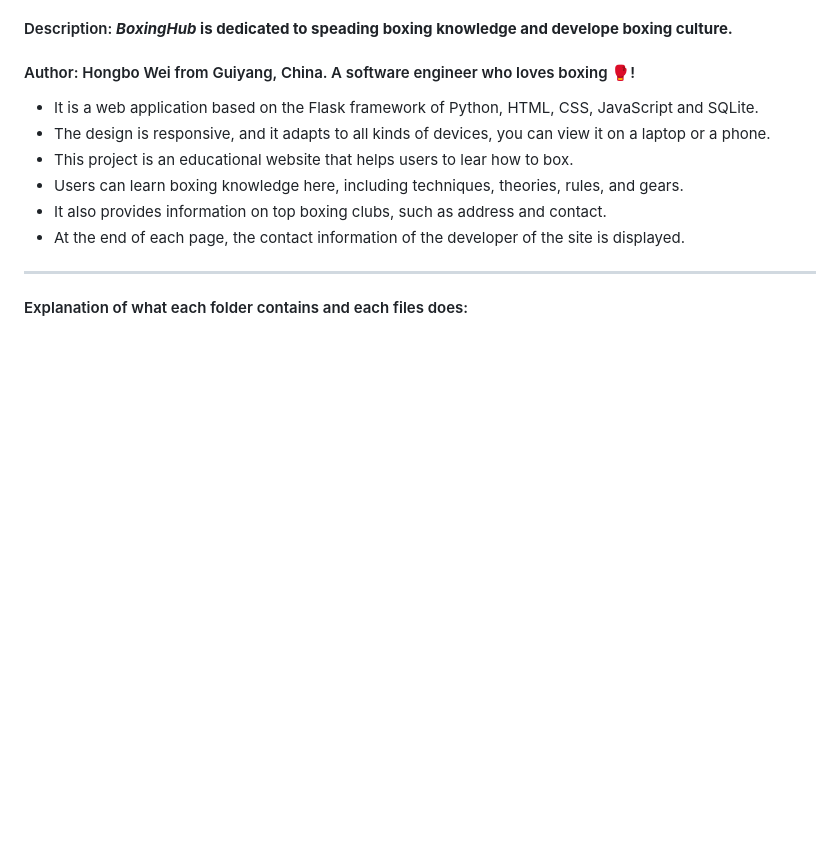
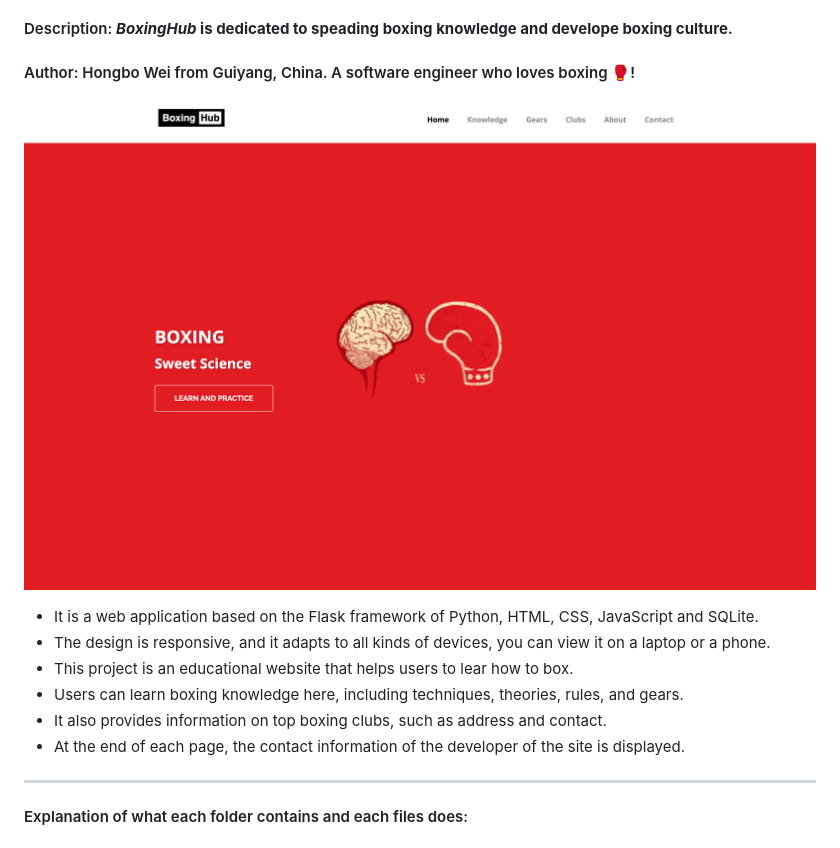
Before and after one commit to boxinghub/BoxingHub, a Markdown page: README.md, the part around the change. Drawn GitHub-style; pictures changed too: static/images/boxinghub.png (added); blank space fills up the shorter version.

Commit message:
Update an image and show it with README.md

```diff
--- a/README.md
+++ b/README.md
@@ -5,6 +5,8 @@
 #### Description: **_BoxingHub_ is dedicated to speading boxing knowledge and develope boxing culture.**
 
 #### Author: Hongbo Wei from Guiyang, China. A software engineer who loves boxing 🥊!
+
+![BoxingHub](static/images/boxinghub.png "BoxingHub")
 
 - It is a web application based on the Flask framework of Python, HTML, CSS, JavaScript and SQLite.
 - The design is responsive, and it adapts to all kinds of devices, you can view it on a laptop or a phone.
```
Also changed, not shown: 1 other file.
